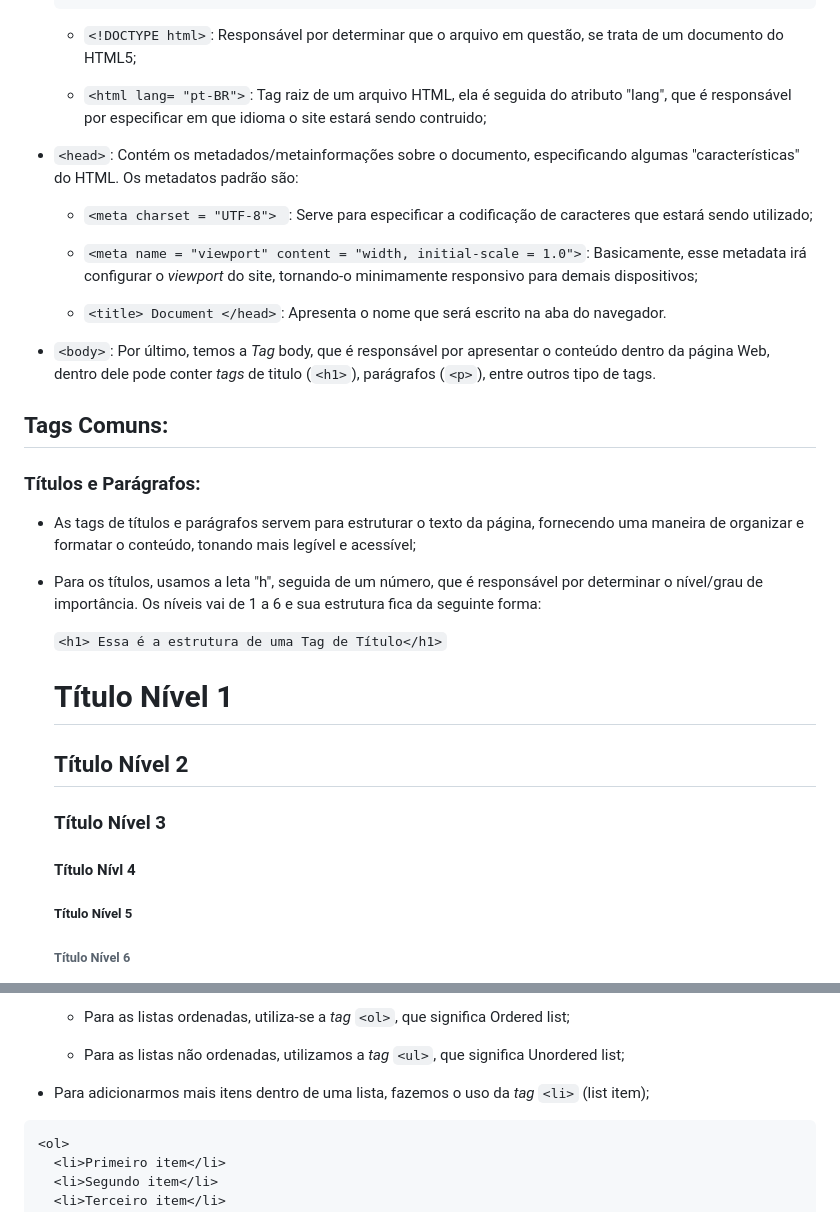
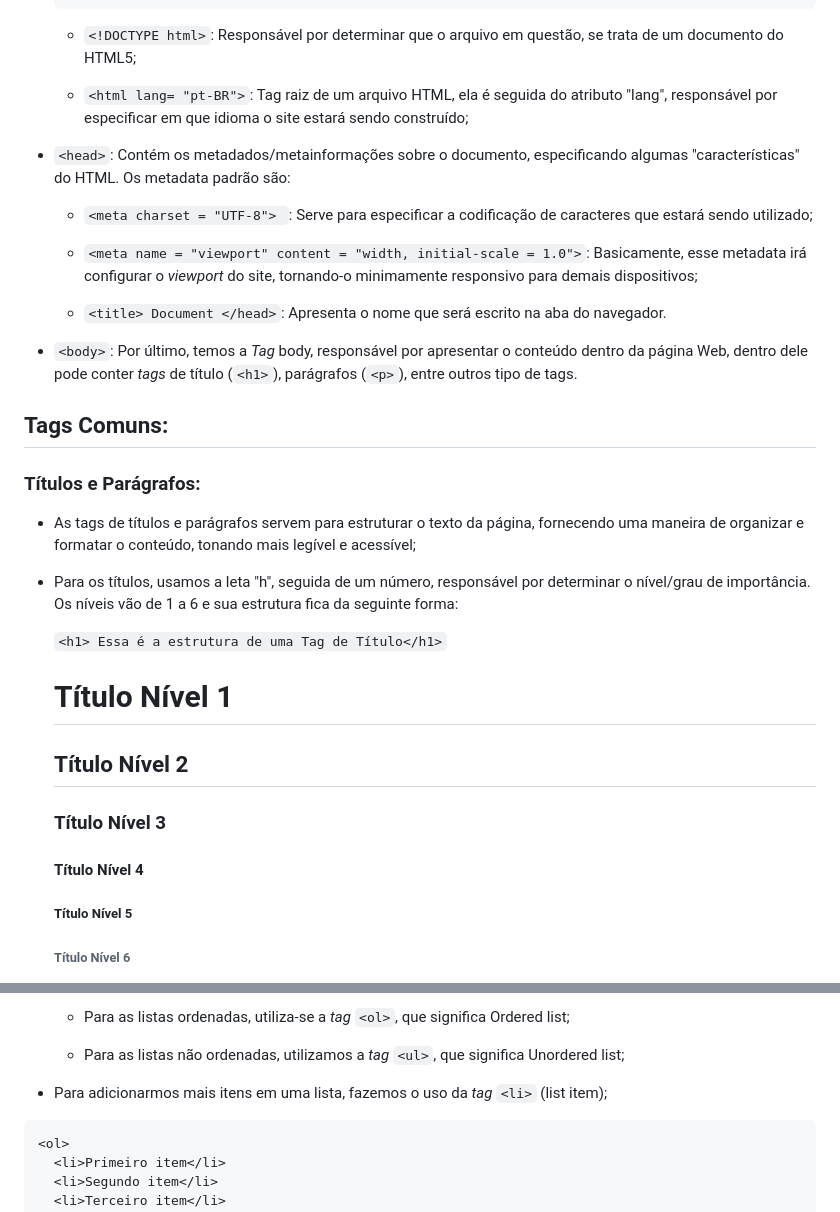
Before and after one commit to L-d3v/Desenvolvimento-Web---FGV, a Markdown page: NOTES/MODULO I/Intro.md, 2 parts joined by grey strips. Rendered like a GitHub page.

````diff
--- a/NOTES/MODULO I/Intro.md
+++ b/NOTES/MODULO I/Intro.md
@@ -58,11 +58,11 @@
 
 
   * `<html lang= "pt-BR">`:
-    Tag raiz de um arquivo HTML, ela é seguida do atributo "lang", que é responsável por especificar em que idioma o site estará sendo contruido;
+    Tag raiz de um arquivo HTML, ela é seguida do atributo "lang", responsável por especificar em que idioma o site estará sendo construído;
 
 
 * `<head>`:
-    Contém os metadados/metainformações sobre o documento, especificando algumas "características" do HTML. Os metadatos padrão são:
+    Contém os metadados/metainformações sobre o documento, especificando algumas "características" do HTML. Os metadata padrão são:
 
   * `<meta charset = "UTF-8"> `:
     Serve para especificar a codificação de caracteres que estará sendo utilizado;
@@ -75,7 +75,7 @@
 
 
 * `<body>`:
-  Por último, temos a _Tag_ body, que é responsável por apresentar o conteúdo dentro da página Web, dentro dele pode conter _tags_ de titulo (`<h1>`), parágrafos (`<p>`), entre outros tipo de tags.
+  Por último, temos a _Tag_ body, responsável por apresentar o conteúdo dentro da página Web, dentro dele pode conter _tags_ de título (`<h1>`), parágrafos (`<p>`), entre outros tipo de tags.
 
 
 ## Tags Comuns:
@@ -85,13 +85,13 @@
   - As tags de títulos e parágrafos servem para estruturar o texto da página, fornecendo uma maneira de organizar e formatar o conteúdo, tonando mais legível e acessível;
 
 
-  - Para os títulos, usamos a leta "h", seguida de um número, que é responsável por determinar o nível/grau de importância. Os níveis vai de 1 a 6 e sua estrutura fica da seguinte forma:
+  - Para os títulos, usamos a leta "h", seguida de um número, responsável por determinar o nível/grau de importância. Os níveis vão de 1 a 6 e sua estrutura fica da seguinte forma:
 
     `<h1> Essa é a estrutura de uma Tag de Título</h1>`
         <h1> Título Nível 1</h1>
         <h2> Título Nível 2</h2>
         <h3> Título Nível 3</h3>
-        <h4> Título Nívl 4</h4>
+        <h4> Título Nível 4</h4>
         <h5> Título Nível 5</h5>
         <h6> Título Nível 6</h6>
 
@@ -109,7 +109,7 @@
   - Para as listas não ordenadas, utilizamos a _tag_ `<ul>`, que significa Unordered list;
 
 
-- Para adicionarmos mais itens dentro de uma lista, fazemos o uso da _tag_ `<li>` (list item);
+- Para adicionarmos mais itens em uma lista, fazemos o uso da _tag_ `<li>` (list item);
 
 ```
 <ol>
````
Also changed, not shown: other parts of NOTES/MODULO I/Intro.md (+117 -15 lines).
